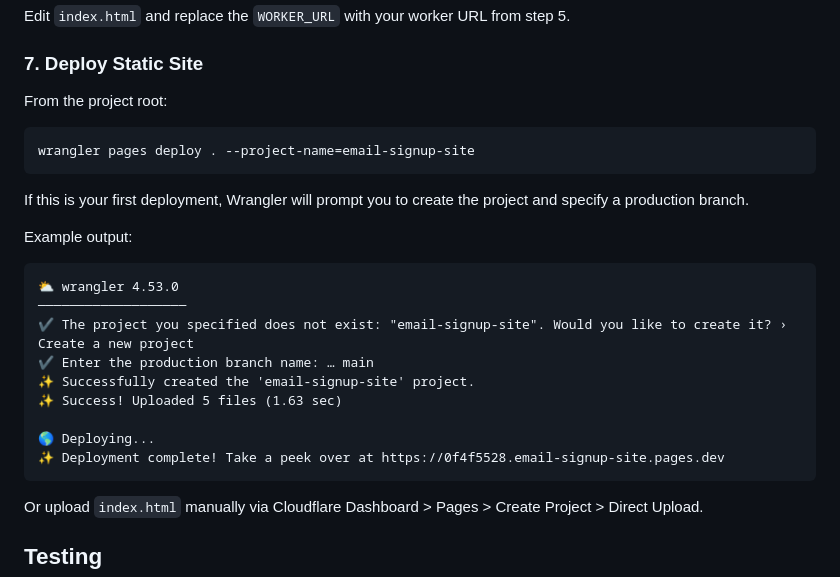
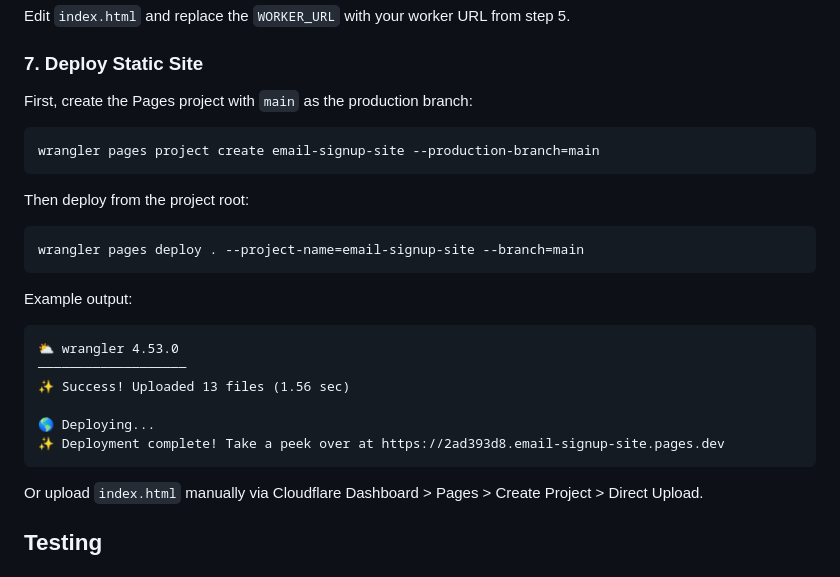
Before and after one commit to TheRobBrennan/email-kv-example, a Markdown page: README.md, the part around the change. GitHub-like rendering.

Commit message:
Update Pages deployment to use main as production branch
- Recreated email-signup-site project with --production-branch=main
- Updated README with explicit project creation and deployment commands
- Use --branch=main flag for deployments

````diff
--- a/README.md
+++ b/README.md
@@ -92,26 +92,27 @@ Edit `index.html` and replace the `WORKER_URL` with your worker URL from step 5.
 
 ### 7. Deploy Static Site
 
-From the project root:
+First, create the Pages project with `main` as the production branch:
 
 ```bash
-wrangler pages deploy . --project-name=email-signup-site
+wrangler pages project create email-signup-site --production-branch=main
 ```
 
-If this is your first deployment, Wrangler will prompt you to create the project and specify a production branch.
+Then deploy from the project root:
+
+```bash
+wrangler pages deploy . --project-name=email-signup-site --branch=main
+```
 
 Example output:
 
 ```text
 ⛅️ wrangler 4.53.0
 ───────────────────
-✔ The project you specified does not exist: "email-signup-site". Would you like to create it? › Create a new project
-✔ Enter the production branch name: … main
-✨ Successfully created the 'email-signup-site' project.
-✨ Success! Uploaded 5 files (1.63 sec)
+✨ Success! Uploaded 13 files (1.56 sec)
 
 🌎 Deploying...
-✨ Deployment complete! Take a peek over at https://0f4f5528.email-signup-site.pages.dev
+✨ Deployment complete! Take a peek over at https://2ad393d8.email-signup-site.pages.dev
 ```
 
 Or upload `index.html` manually via Cloudflare Dashboard > Pages > Create Project > Direct Upload.
````
